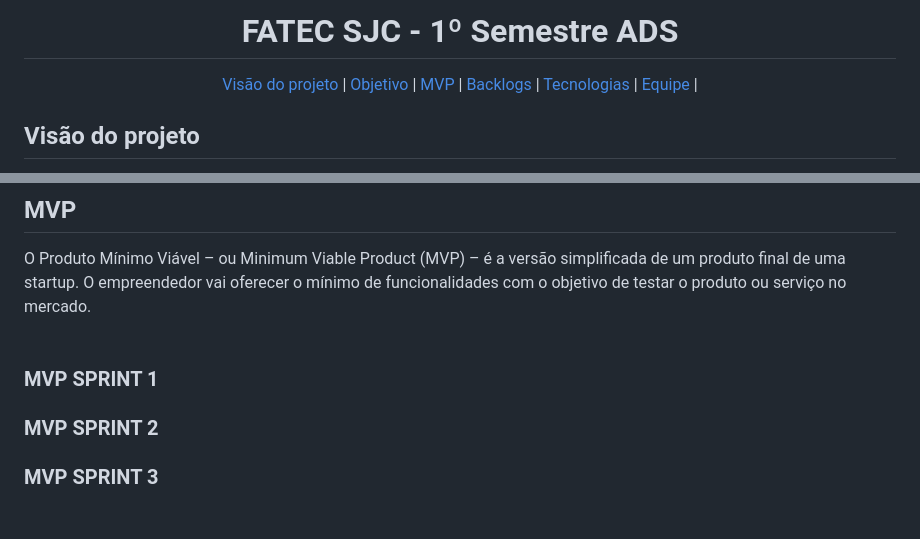
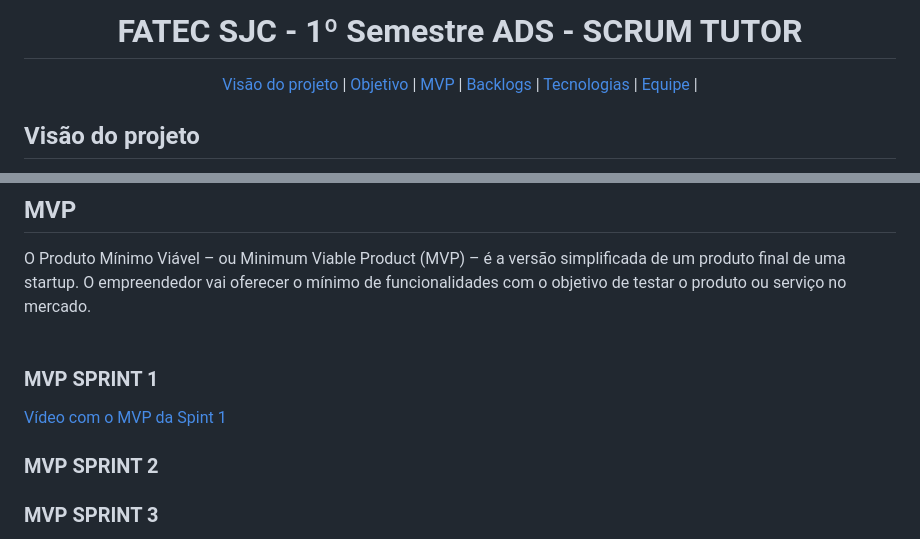
Before and after one commit to Phoenix-Team-Fatec/ScrumTutor, a Markdown page: README.md, 2 parts joined by grey strips. GitHub-like rendering; blank space fills up the shorter version.

Commit message:
Link do vídeo e Banner README.md

```diff
--- a/README.md
+++ b/README.md
@@ -1,5 +3,5 @@
 <span id="topo">
-<h1 align="center"> FATEC SJC - 1º Semestre ADS </h1>
+<h1 align="center"> FATEC SJC - 1º Semestre ADS - SCRUM TUTOR </h1>
 
 <p align="center">
     <a href="#visao">Visão do projeto</a> |
@@ -29,6 +31,8 @@ Para clientes interessados em compreender e aplicar o método Scrum em suas equi
  O Produto Mínimo Viável – ou Minimum Viable Product (MVP) – é a versão simplificada de um produto final de uma startup. O empreendedor vai oferecer o mínimo de funcionalidades com o objetivo de testar o produto ou serviço no mercado.<br><br>
 
  ### MVP SPRINT 1
+
+[Vídeo com o MVP da Spint 1](https://youtu.be/1EK8WxrTM-E)
 
  ### MVP SPRINT 2
 
```
Also changed, not shown: other parts of README.md (+2 -0 lines).
